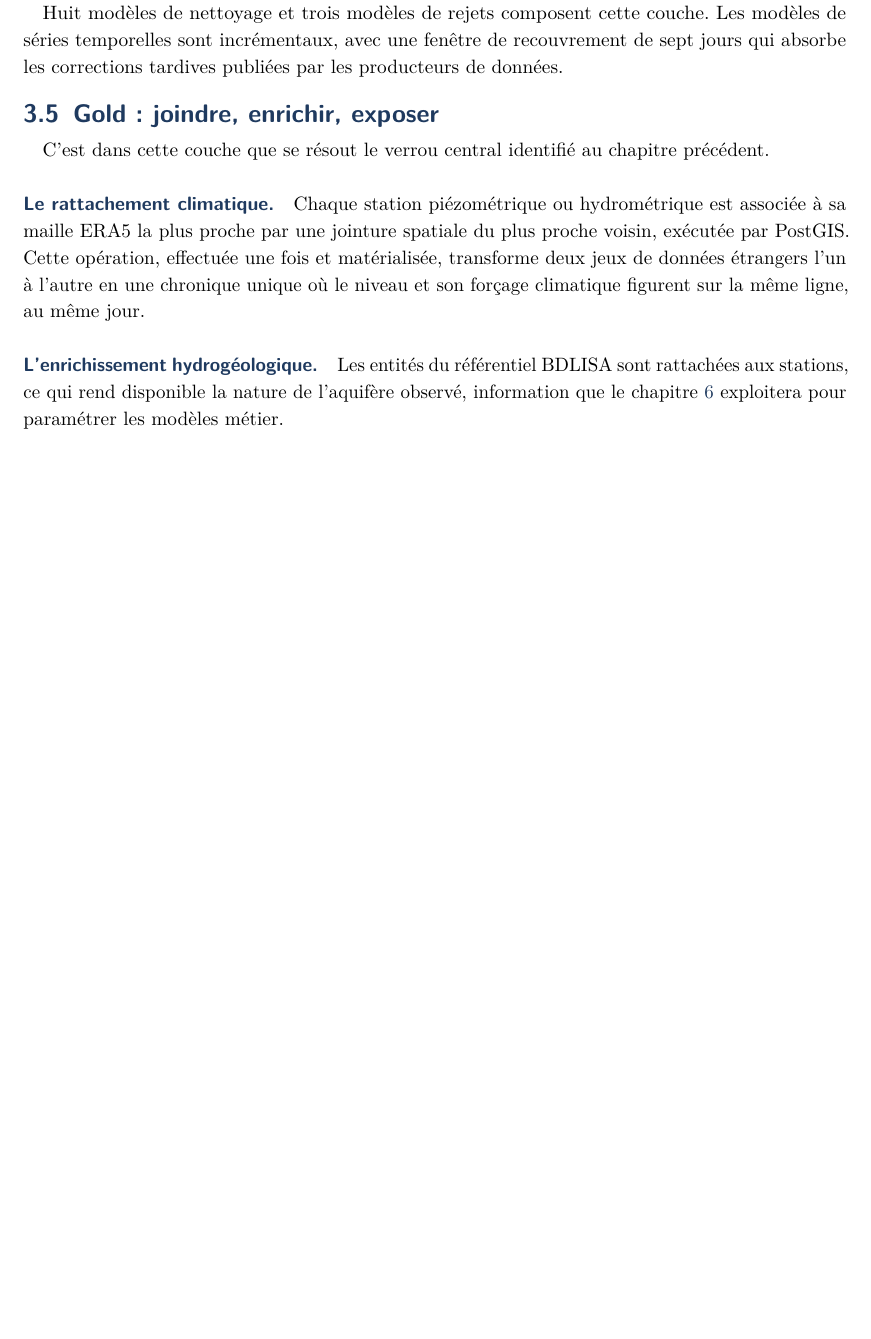
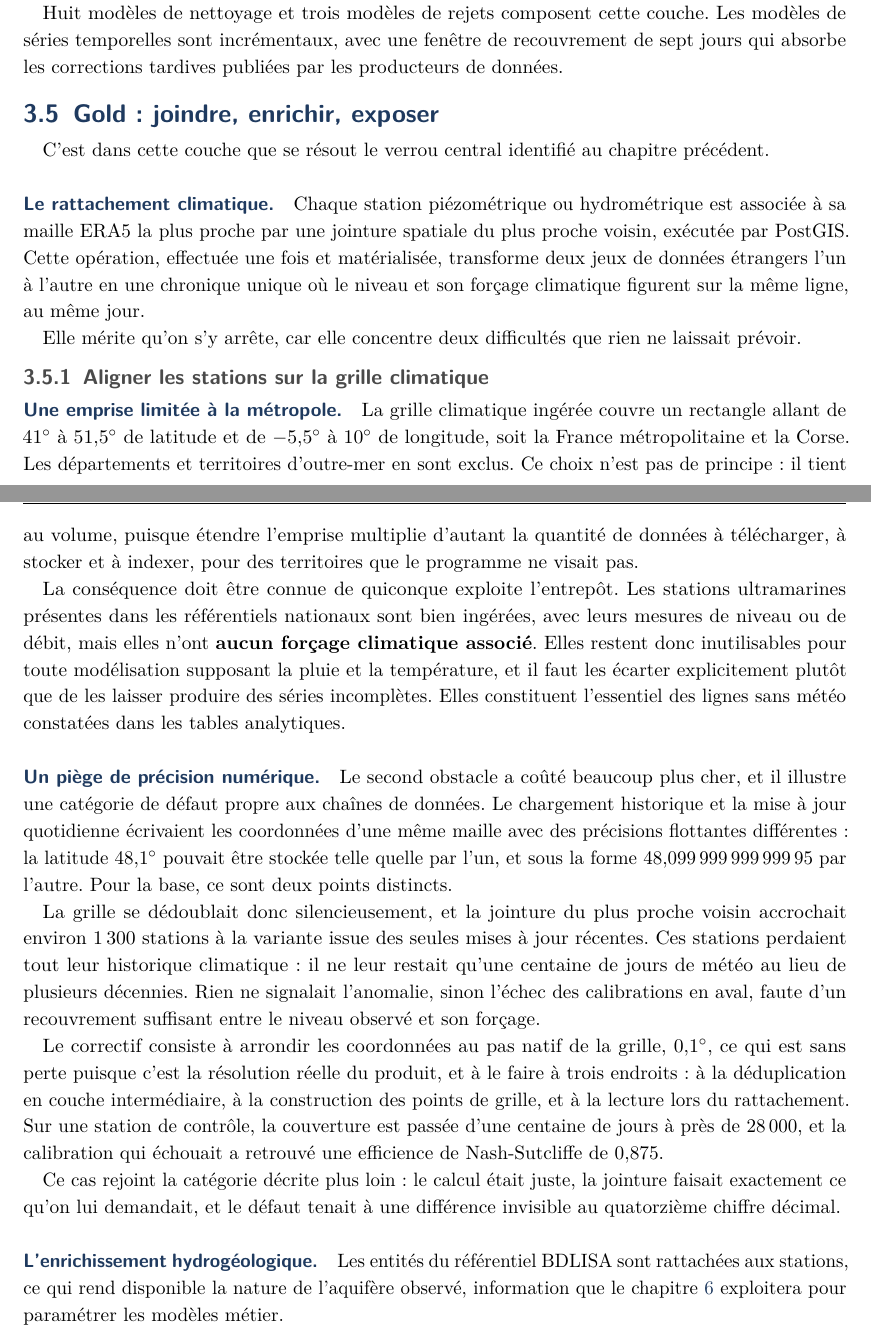
Before and after one commit to xairon/rapport-junon, a LaTeX document (main.tex, which reads chapitres/04-entrepot.tex): part of page 17 of 56 before the commit and two parts of pages 17 and 18 of 57 after it, the two joined at a grey line, cut so that both start at the same text, the shorter picture padded with empty space. Compiled offline with pdfLaTeX.

Commit message:
alignement des stations sur la grille climatique
Le rapport decrivait la jointure spatiale en une phrase, sans dire ce
qu'elle a coute.

- emprise : metropole et Corse uniquement ; les stations ultramarines sont
  ingerees mais sans forcage climatique. Precise aussi en annexe et ajoute
  aux limites du bilan
- piege de precision flottante : une meme maille ecrite 48.1 par un chemin
  et 48.09999999999995 par l'autre dedoublait la grille ; environ 1300
  stations accrochaient la variante recente et perdaient leur historique.
  Correctif par arrondi au pas natif, sans perte. Station de controle :
  d'une centaine de jours a pres de 28000, NSE 0,875

```diff
--- a/chapitres/04-entrepot.tex
+++ b/chapitres/04-entrepot.tex
@@ -303,6 +303,48 @@ une fois et matérialisée, transforme deux jeux de données étrangers l'un à
 chronique unique où le niveau et son forçage climatique figurent sur la même ligne, au même
 jour.
 
+Elle mérite qu'on s'y arrête, car elle concentre deux difficultés que rien ne laissait prévoir.
+
+\subsection{Aligner les stations sur la grille climatique}
+
+\paragraph{Une emprise limitée à la métropole.} La grille climatique ingérée couvre un rectangle
+allant de \ang{41} à \ang{51.5} de latitude et de \ang{-5.5} à \ang{10} de longitude, soit la
+France métropolitaine et la Corse. Les départements et territoires d'outre-mer en sont exclus.
+Ce choix n'est pas de principe : il tient au volume, puisque étendre l'emprise multiplie d'autant
+la quantité de données à télécharger, à stocker et à indexer, pour des territoires que le
+programme ne visait pas.
+
+La conséquence doit être connue de quiconque exploite l'entrepôt. Les stations ultramarines
+présentes dans les référentiels nationaux sont bien ingérées, avec leurs mesures de niveau ou de
+débit, mais elles n'ont \textbf{aucun forçage climatique associé}. Elles restent donc
+inutilisables pour toute modélisation supposant la pluie et la température, et il faut les
+écarter explicitement plutôt que de les laisser produire des séries incomplètes. Elles
+constituent l'essentiel des lignes sans météo constatées dans les tables analytiques.
+
+\paragraph{Un piège de précision numérique.} Le second obstacle a coûté beaucoup plus cher, et il
+illustre une catégorie de défaut propre aux chaînes de données. Le chargement historique et la
+mise à jour quotidienne écrivaient les coordonnées d'une même maille avec des précisions
+flottantes différentes : la latitude \ang{48.1} pouvait être stockée telle quelle par l'un, et
+sous la forme \num{48.09999999999995} par l'autre. Pour la base, ce sont deux points distincts.
+
+La grille se dédoublait donc silencieusement, et la jointure du plus proche voisin accrochait
+environ \num{1300} stations à la variante issue des seules mises à jour récentes. Ces stations
+perdaient tout leur historique climatique : il ne leur restait qu'une centaine de jours de météo
+au lieu de plusieurs décennies. Rien ne signalait l'anomalie, sinon l'échec des calibrations en
+aval, faute d'un recouvrement suffisant entre le niveau observé et son forçage.
+
+Le correctif consiste à arrondir les coordonnées au pas natif de la grille, \ang{0.1}, ce qui est
+sans perte puisque c'est la résolution réelle du produit, et à le faire à trois endroits : à la
+déduplication en couche intermédiaire, à la construction des points de grille, et à la lecture
+lors du rattachement. Sur une station de contrôle, la couverture est passée d'une centaine de
+jours à près de \num{28000}, et la calibration qui échouait a retrouvé une efficience de
+Nash-Sutcliffe de \num{0,875}.
+
+Ce cas rejoint la catégorie décrite plus loin : le calcul était juste, la jointure faisait
+exactement ce qu'on lui demandait, et le défaut tenait à une différence invisible au quatorzième
+chiffre décimal.
+
+
 \paragraph{L'enrichissement hydrogéologique.} Les entités du référentiel BDLISA sont rattachées
 aux stations, ce qui rend disponible la nature de l'aquifère observé, information que le
 chapitre~\ref{ch:metier} exploitera pour paramétrer les modèles métier.
```
Also changed, not shown: chapitres/12-bilan.tex (+4 -0 lines), chapitres/13-annexes.tex (+2 -1 lines), main.pdf.
